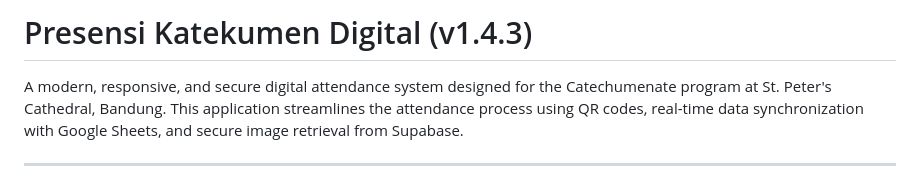
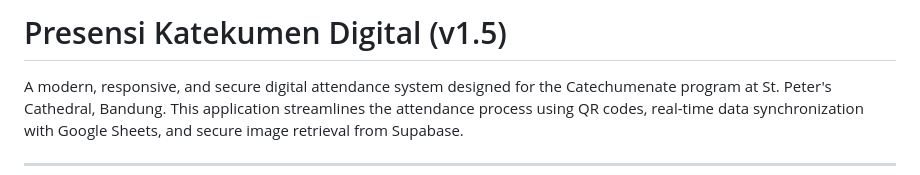
Before and after one commit to ojeeeeedev/absensikatekumen, a Markdown page: README.md, the part around the change. Rendered like a GitHub page.

Commit message:
Update version in README to v1.5

```diff
--- a/README.md
+++ b/README.md
@@ -1,4 +1,4 @@
-# Presensi Katekumen Digital (v1.4.3)
+# Presensi Katekumen Digital (v1.5)
 
 A modern, responsive, and secure digital attendance system designed for the Catechumenate program at St. Peter's Cathedral, Bandung. This application streamlines the attendance process using QR codes, real-time data synchronization with Google Sheets, and secure image retrieval from Supabase.
 
```
